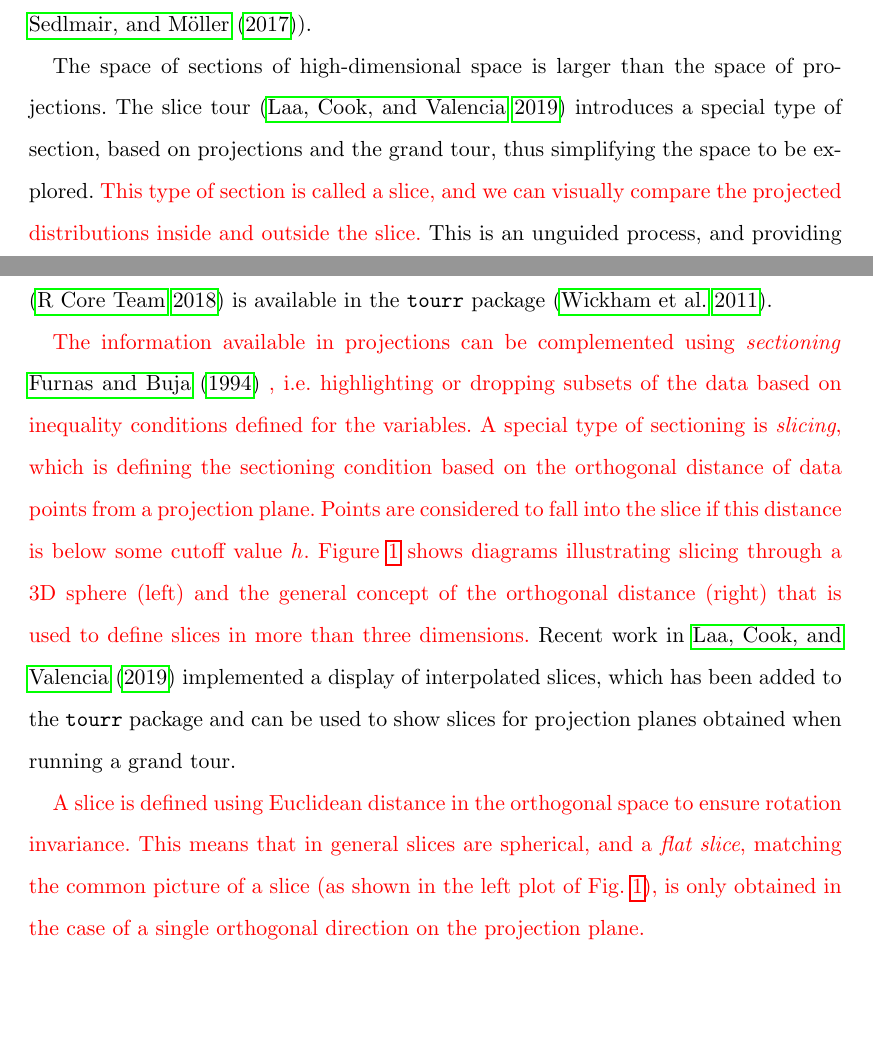
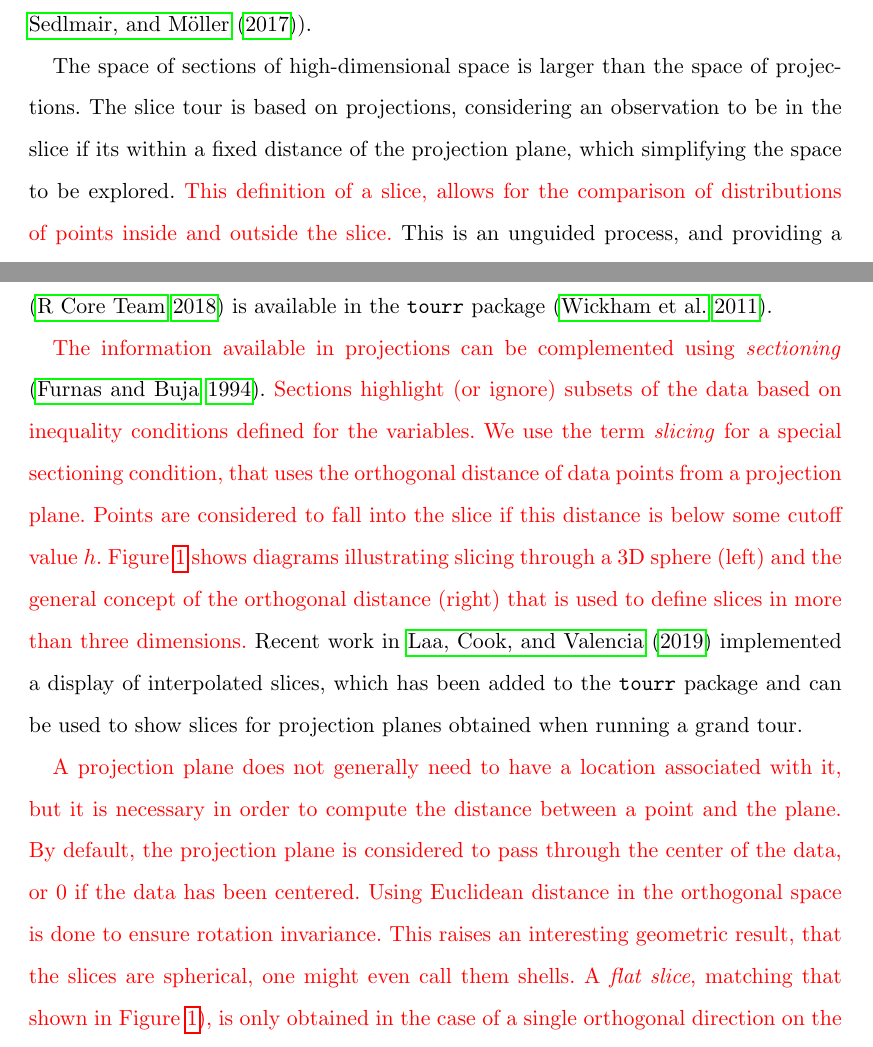
Before and after one commit to uschiLaa/paper-section-pursuit, a LaTeX document (section_pursuit.tex): two parts of pages 3 and 4 of 29 before the commit and two parts of pages 3 and 4 of 30 after it, joined at a grey line, cut so that both start at the same text, the shorter picture padded with empty space. Compiled offline with pdfLaTeX.

Commit message:
nearly through intro and section 2.1

```diff
--- a/section_pursuit.tex
+++ b/section_pursuit.tex
@@ -113,10 +113,10 @@ conditional function or model visualization
 \citep[\citet{sliceplorer}]{JSSv081i05}.
 
 The space of sections of high-dimensional space is larger than the space
-of projections. The slice tour \citep{laa2019slice} introduces a special
-type of section, based on projections and the grand tour, thus
-simplifying the space to be explored.
-\textcolor{red}{This type of section is called a slice, and we can visually compare the projected distributions inside and outside the slice.}
+of projections. The slice tour is based on projections, considering an
+observation to be in the slice if its within a fixed distance of the
+projection plane, which simplifying the space to be explored.
+\textcolor{red}{This definition of a slice, allows for the comparison of  distributions of points inside and outside the slice.}
 This is an unguided process, and providing a method to find interesting
 slices would be beneficial.
 
@@ -154,13 +154,13 @@ and an implementation in R \citep{rlang} is available in the
 \texttt{tourr} package \citep{tourr}.
 
 \textcolor{red}{The information available in projections can be complemented using \textit{sectioning}}
-\citet{prosection}
-\textcolor{red}{, i.e. highlighting or dropping subsets of the data based on inequality conditions defined for the variables. A special type of sectioning is \textit{slicing}, which is defining the sectioning condition based on the orthogonal distance of data points from a projection plane. Points are considered to fall into the slice if this distance is below some cutoff value $h$. Figure \ref{fig:diagrams} shows diagrams illustrating slicing through a 3D sphere (left) and the general concept of the orthogonal distance (right) that is used to define slices in more than three dimensions.}
+\citep{prosection}.
+\textcolor{red}{Sections highlight (or ignore) subsets of the data based on inequality conditions defined for the variables. We use the term \textit{slicing} for a special sectioning condition, that uses the orthogonal distance of data points from a projection plane. Points are considered to fall into the slice if this distance is below some cutoff value $h$. Figure \ref{fig:diagrams} shows diagrams illustrating slicing through a 3D sphere (left) and the general concept of the orthogonal distance (right) that is used to define slices in more than three dimensions.}
 Recent work in \citet{laa2019slice} implemented a display of
 interpolated slices, which has been added to the \texttt{tourr} package
 and can be used to show slices for projection planes obtained when
 running a grand tour.
 
-\textcolor{red}{A slice is defined using Euclidean distance in the orthogonal space to ensure rotation invariance. This means that in general slices are spherical, and a \textit{flat slice}, matching the common picture of a slice (as shown in the left plot of Fig. \ref{fig:diagrams}), is only obtained in the case of a single orthogonal direction on the projection plane.}
+\textcolor{red}{A projection plane does not generally need to have a location associated with it, but it is necessary in order to compute the distance between a point and the plane. By default, the projection plane is considered to pass through the center of the data, or $\boldmath{0}$ if the data has been centered. Using Euclidean distance in the orthogonal space is done to ensure rotation invariance. This raises an interesting geometric result, that the slices are spherical, one might even call them shells. A \textit{flat slice}, matching that shown in Figure \ref{fig:diagrams}), is only obtained in the case of a single orthogonal direction on the projection plane (i.e. 3D). However, the appearance to the viewer watching the slice tour is that of a slice rather than a shell. Hence, the use of the the term slice.}
 
 \begin{figure*}[ht]
```
Also changed, not shown: review/reply.txt (+2 -7 lines), diagrams/slice.pdf (added), section_pursuit.pdf, section_pursuit_files/figure-latex/behavior-1.pdf, section_pursuit_files/figure-latex/cdf-1.pdf, section_pursuit_files/figure-latex/data_and_densities-1.pdf, section_pursuit_files/figure-latex/noise-1.pdf, section_pursuit_files/figure-latex/olives-1.png, section_pursuit_files/figure-latex/path_eps-1.pdf, section_pursuit_files/figure-latex/thdm-1.png, section_pursuit.tex (15 more changed lines), 5 other files.
